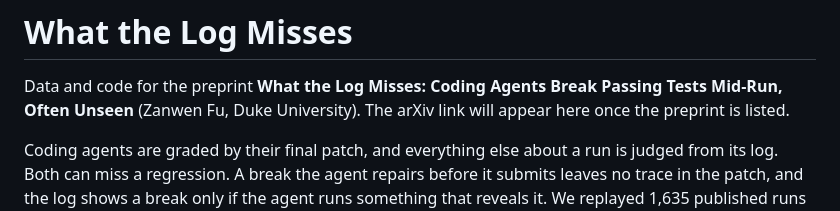
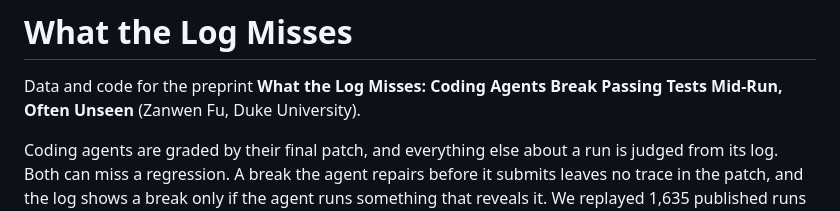
Before and after one commit to zanwenfu/what-the-log-misses, a Markdown page: README.md, the part around the change. GitHub-like rendering.

Commit message:
README: drop the line promising an arXiv link
Co-Authored-By: Claude Opus 5.5 <noreply@anthropic.com>

```diff
--- a/README.md
+++ b/README.md
@@ -1,7 +1,7 @@
 # What the Log Misses
 
 Data and code for the preprint **What the Log Misses: Coding Agents Break Passing Tests Mid-Run, Often Unseen**
-(Zanwen Fu, Duke University). The arXiv link will appear here once the preprint is listed.
+(Zanwen Fu, Duke University).
 
 Coding agents are graded by their final patch, and everything else about a run is judged from its log. Both can miss
 a regression. A break the agent repairs before it submits leaves no trace in the patch, and the log shows a break only
```
